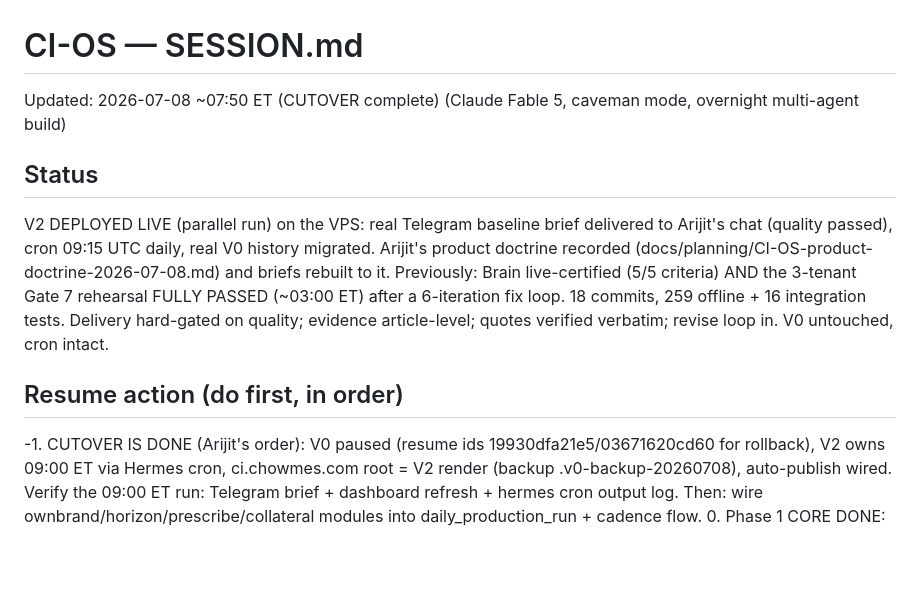
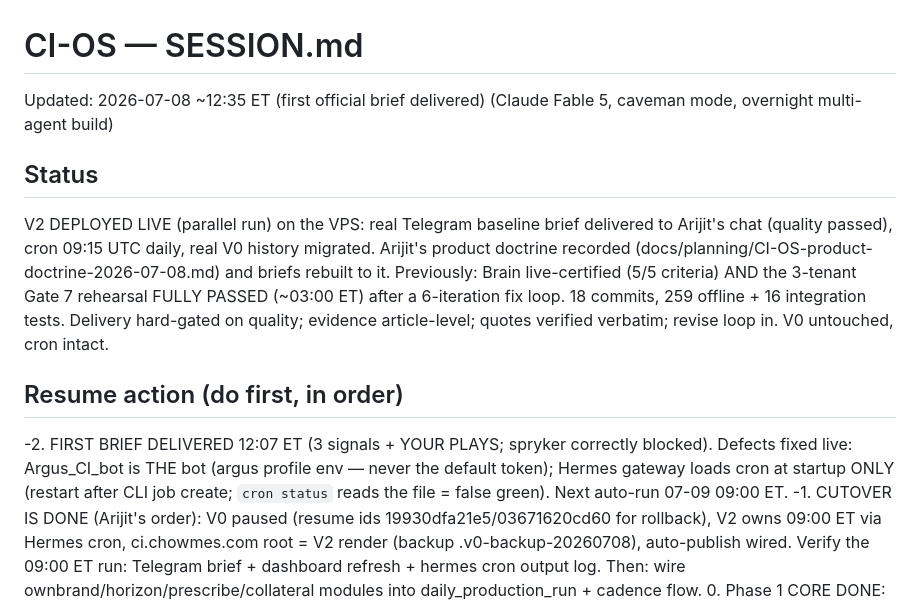
Before and after one commit to arijitchowdhury80/algolia-competitive-intelligence, a Markdown page: SESSION.md, the part around the change. GitHub-like rendering; blank space fills up the shorter version.

Commit message:
docs: first-brief state
Co-Authored-By: Claude Fable 5 <noreply@anthropic.com>

```diff
--- a/SESSION.md
+++ b/SESSION.md
@@ -1,11 +1,12 @@
 # CI-OS — SESSION.md
 
-Updated: 2026-07-08 ~07:50 ET (CUTOVER complete) (Claude Fable 5, caveman mode, overnight multi-agent build)
+Updated: 2026-07-08 ~12:35 ET (first official brief delivered) (Claude Fable 5, caveman mode, overnight multi-agent build)
 
 ## Status
 V2 DEPLOYED LIVE (parallel run) on the VPS: real Telegram baseline brief delivered to Arijit's chat (quality passed), cron 09:15 UTC daily, real V0 history migrated. Arijit's product doctrine recorded (docs/planning/CI-OS-product-doctrine-2026-07-08.md) and briefs rebuilt to it. Previously: Brain live-certified (5/5 criteria) AND the 3-tenant Gate 7 rehearsal FULLY PASSED (~03:00 ET) after a 6-iteration fix loop. 18 commits, 259 offline + 16 integration tests. Delivery hard-gated on quality; evidence article-level; quotes verified verbatim; revise loop in. V0 untouched, cron intact.
 
 ## Resume action (do first, in order)
+-2. FIRST BRIEF DELIVERED 12:07 ET (3 signals + YOUR PLAYS; spryker correctly blocked). Defects fixed live: Argus_CI_bot is THE bot (argus profile env — never the default token); Hermes gateway loads cron at startup ONLY (restart after CLI job create; `cron status` reads the file = false green). Next auto-run 07-09 09:00 ET.
 -1. CUTOVER IS DONE (Arijit's order): V0 paused (resume ids 19930dfa21e5/03671620cd60 for rollback), V2 owns 09:00 ET via Hermes cron, ci.chowmes.com root = V2 render (backup .v0-backup-20260708), auto-publish wired. Verify the 09:00 ET run: Telegram brief + dashboard refresh + hermes cron output log. Then: wire ownbrand/horizon/prescribe/collateral modules into daily_production_run + cadence flow.
 0. Phase 1 CORE DONE: Hermes cron job `cios-v2-daily` (09:15 ET, no-agent, script /root/.hermes/scripts/cios-daily.sh, container venv at /opt/data/apps/cios) drives the pipeline; duplicate system cron removed. TZ: VPS+container = ET (V0 09:00 ET, V2 09:15 ET). Verify tomorrow's Hermes-fired run. Phase 1b next: webhook deliver_only delivery route, shim-as-provider check, email target.
 1. Arijit eyeballs the 09:00 ET Telegram brief (chat 6789423537) — V0 hotfix live proof. Report quality.
```
